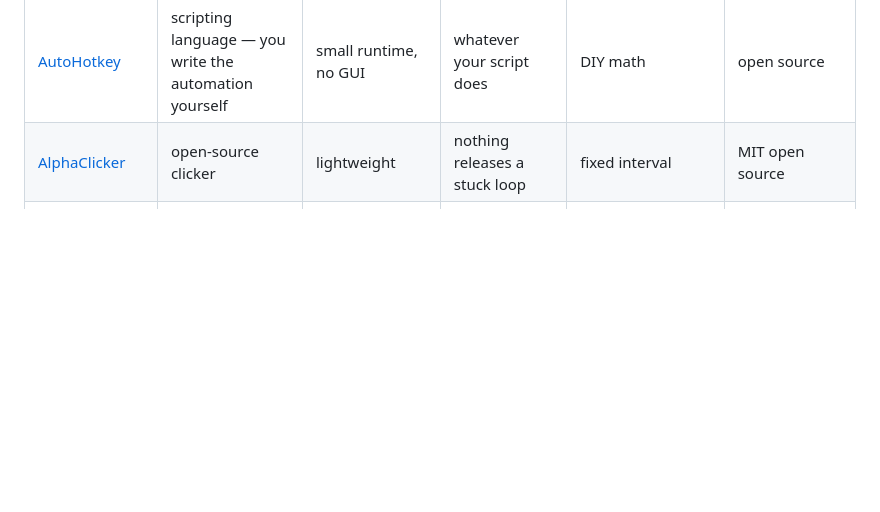
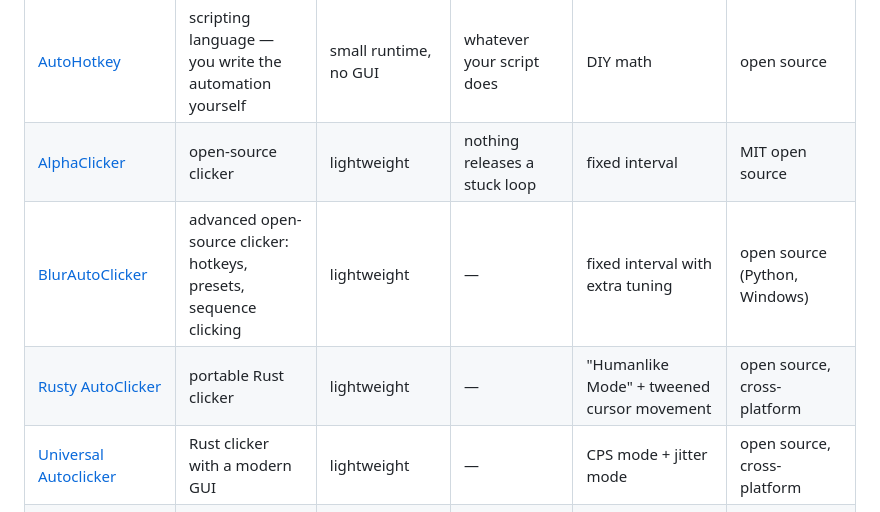
Before and after one commit to Ar3ss12/nanoclick, a Markdown page: README.md, the part around the change. Rendered like a GitHub page; blank space fills up the shorter version.

Commit message:
docs(readme): add BlurAutoClicker, Rusty AutoClicker, Universal Autoclicker
Real open-source competitors, all hrefs from live search results:
BlurAutoClicker (Python, Windows, sequence clicking), Rusty
AutoClicker (pure Rust, cross-platform, Humanlike Mode) and Universal
Autoclicker (clicker.rs — the closest one: Rust GUI with a jitter
mode). Cells that describe their crash behavior stay "—" because
neither project documents an out-of-process release path; claiming
"nothing releases a stuck loop" for them would be an unverified jab.

```diff
--- a/README.md
+++ b/README.md
@@ -75,6 +75,9 @@ What's new: [CHANGELOG.md](CHANGELOG.md).
 | [TinyTask](https://tinytask.net/) | macro **recorder** — record & replay, no editing | **36 KB** | playback can wedge mid-run | replays exactly what you did — jitter included, randomness not | closed-source freeware |
 | [AutoHotkey](https://www.autohotkey.com/) | scripting language — you write the automation yourself | small runtime, no GUI | whatever your script does | DIY math | open source |
 | [AlphaClicker](https://thetinytask.com/best-auto-clicker-windows/) | open-source clicker | lightweight | nothing releases a stuck loop | fixed interval | MIT open source |
+| [BlurAutoClicker](https://github.com/Blur009/Blur-AutoClicker) | advanced open-source clicker: hotkeys, presets, sequence clicking | lightweight | — | fixed interval with extra tuning | open source (Python, Windows) |
+| [Rusty AutoClicker](https://github.com/MrTanoshii/rusty-autoclicker) | portable Rust clicker | lightweight | — | "Humanlike Mode" + tweened cursor movement | open source, cross-platform |
+| [Universal Autoclicker](https://clicker.rs/) | Rust clicker with a modern GUI | lightweight | — | CPS mode + jitter mode | open source, cross-platform |
 | **NanoClick** | **open-source app with a full GUI: clicker + recorder + visual editor** | **9.7 MB portable, 5.3 MB in tray** (measured) | **out-of-process guardian releases the mouse** (E2E-proven) | **Bates-model jitter + spatial variance; ns-level pacing measured** | **open source (PolyForm), signed updater** |
 
 ---
```
